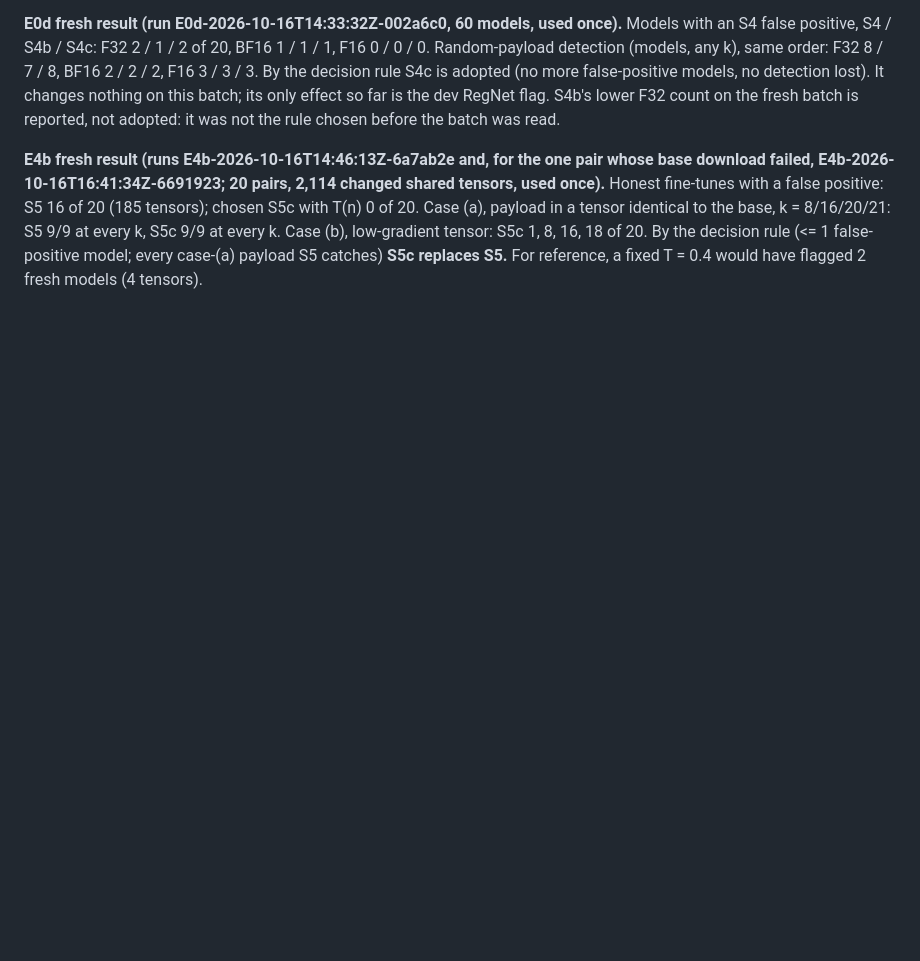
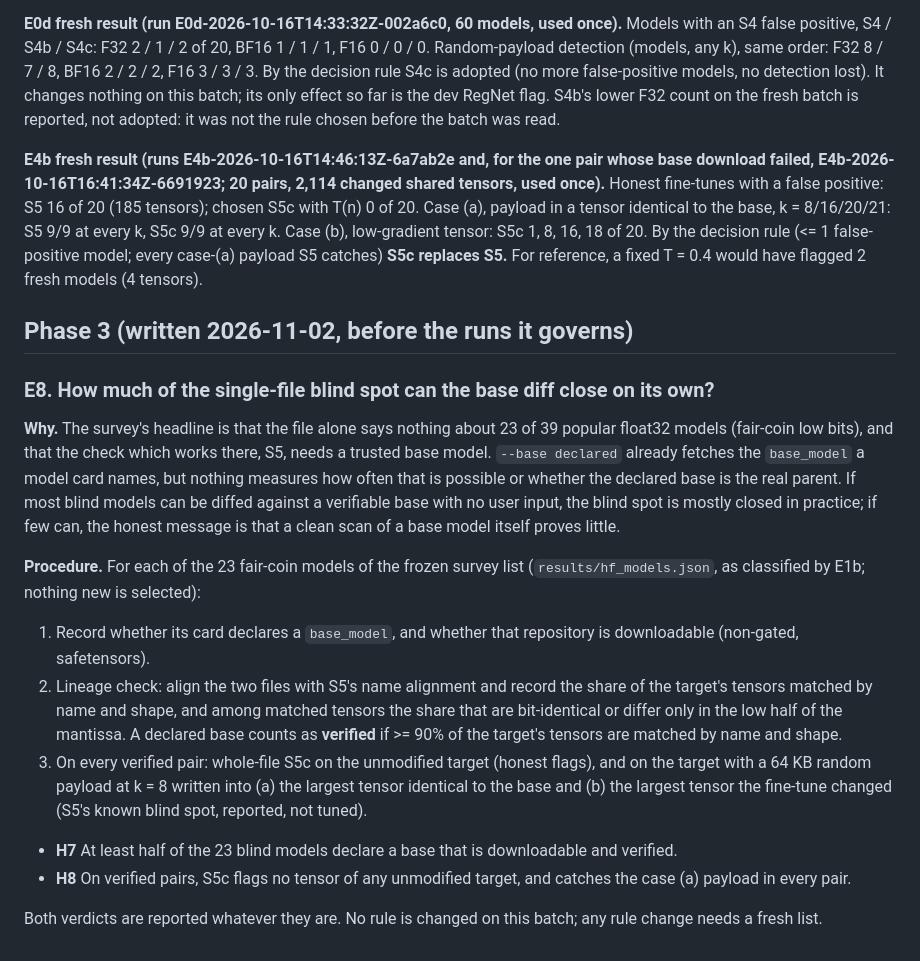
Before and after one commit to aaditripi18/Stowaway, a Markdown page: PLAN.md, the part around the change. Drawn GitHub-style; blank space fills up the shorter version.

Commit message:
PLAN phase 3: E8, can the base diff close the single-file blind spot? (H7, H8)
Pre-registered before any of these runs.

Co-Authored-By: Claude Opus 5.5 <noreply@anthropic.com>

```diff
--- a/PLAN.md
+++ b/PLAN.md
@@ -232,3 +232,38 @@ S5c 9/9 at every k. Case (b), low-gradient tensor: S5c 1, 8, 16, 18 of 20. By th
 decision rule (<= 1 false-positive model; every case-(a) payload S5 catches)
 **S5c replaces S5.** For reference, a fixed T = 0.4 would have flagged 2 fresh
 models (4 tensors).
+
+## Phase 3 (written 2026-11-02, before the runs it governs)
+
+### E8. How much of the single-file blind spot can the base diff close on its own?
+
+**Why.** The survey's headline is that the file alone says nothing about 23 of
+39 popular float32 models (fair-coin low bits), and that the check which works
+there, S5, needs a trusted base model. `--base declared` already fetches the
+`base_model` a model card names, but nothing measures how often that is possible
+or whether the declared base is the real parent. If most blind models can be
+diffed against a verifiable base with no user input, the blind spot is mostly
+closed in practice; if few can, the honest message is that a clean scan of a
+base model itself proves little.
+
+**Procedure.** For each of the 23 fair-coin models of the frozen survey list
+(`results/hf_models.json`, as classified by E1b; nothing new is selected):
+1. Record whether its card declares a `base_model`, and whether that repository
+   is downloadable (non-gated, safetensors).
+2. Lineage check: align the two files with S5's name alignment and record the
+   share of the target's tensors matched by name and shape, and among matched
+   tensors the share that are bit-identical or differ only in the low half of
+   the mantissa. A declared base counts as **verified** if >= 90% of the
+   target's tensors are matched by name and shape.
+3. On every verified pair: whole-file S5c on the unmodified target (honest
+   flags), and on the target with a 64 KB random payload at k = 8 written into
+   (a) the largest tensor identical to the base and (b) the largest tensor the
+   fine-tune changed (S5's known blind spot, reported, not tuned).
+
+- **H7** At least half of the 23 blind models declare a base that is
+  downloadable and verified.
+- **H8** On verified pairs, S5c flags no tensor of any unmodified target, and
+  catches the case (a) payload in every pair.
+
+Both verdicts are reported whatever they are. No rule is changed on this batch;
+any rule change needs a fresh list.
```
